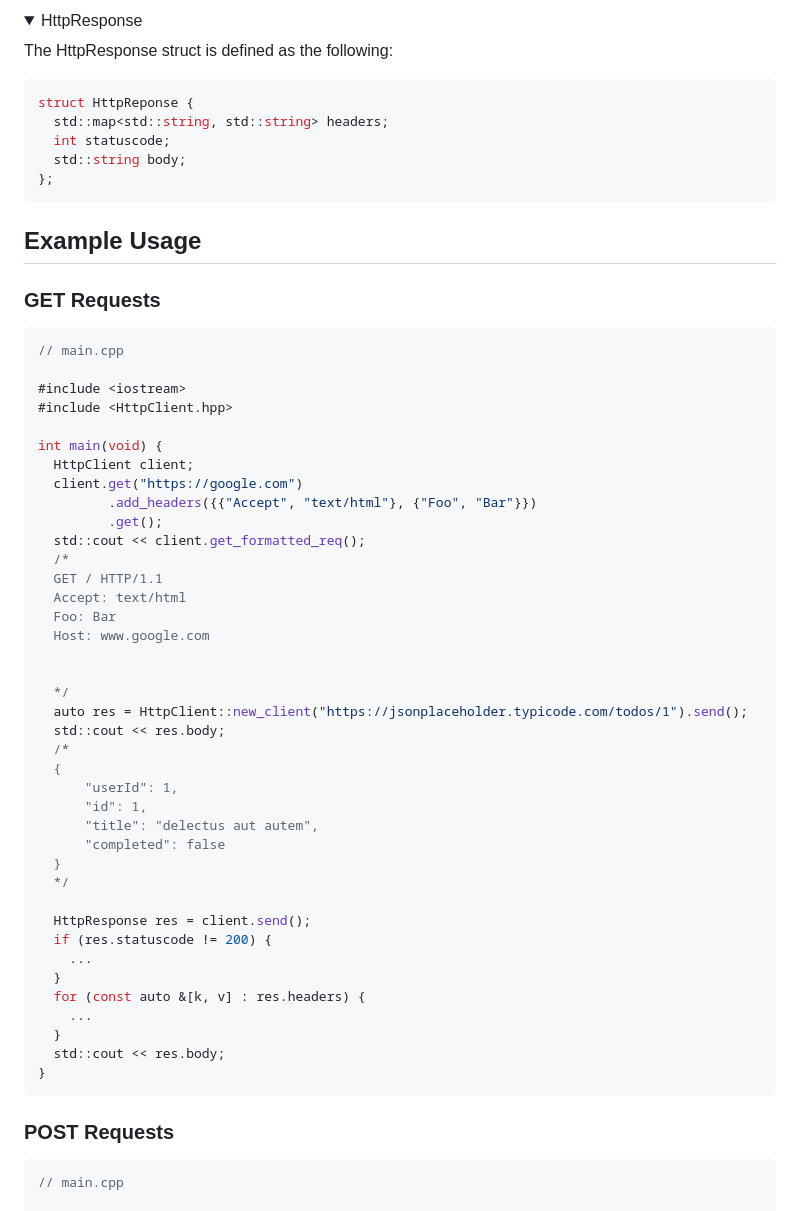
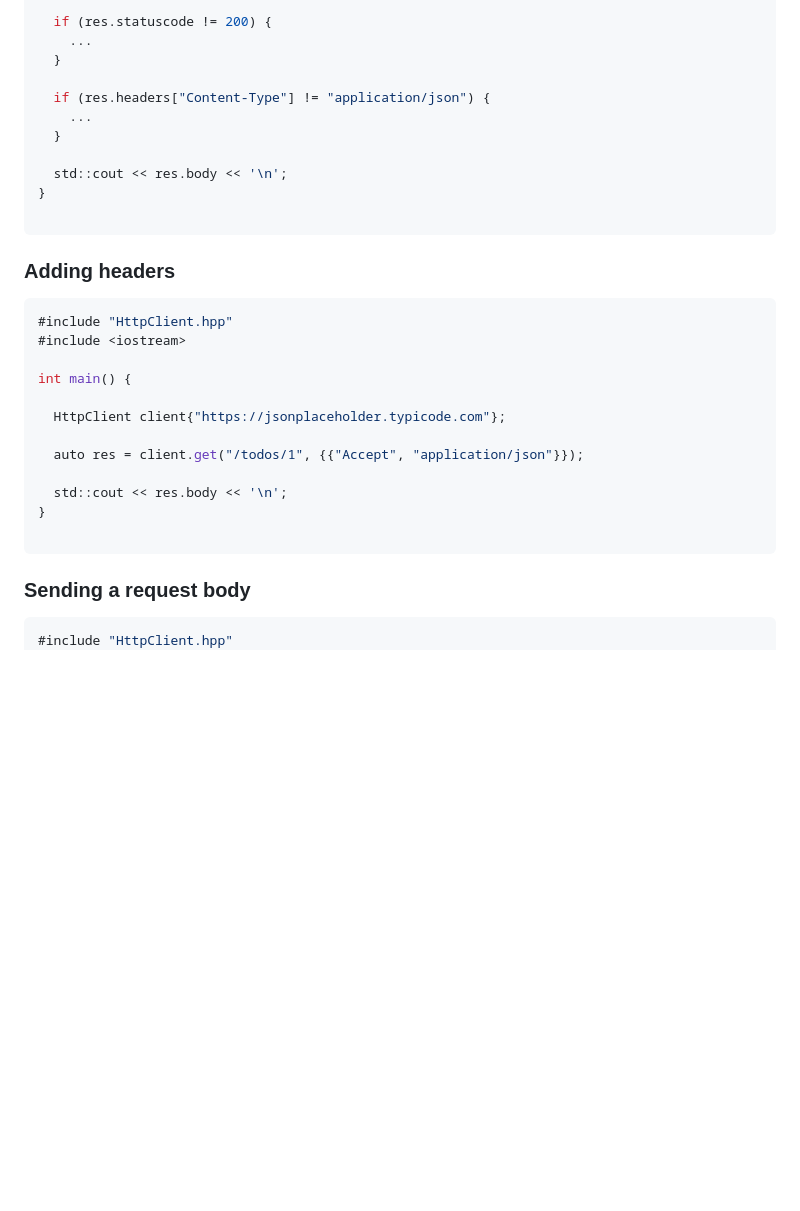
Before and after one commit to WilsonOh/CPP_HTTP_Client, a Markdown page: README.md, the part around one of its changes. Drawn GitHub-style; folded sections open; blank space fills up the shorter version.

````diff
--- a/README.md
+++ b/README.md
@@ -146,69 +92,35 @@ std::string uri();
-</details>
-
-<details>
-<summary>HttpResponse</summary>
-
-The HttpResponse struct is defined as the following:
-
-```cpp
-struct HttpReponse {
-  std::map<std::string, std::string> headers;
-  int statuscode;
-  std::string body;
-};
-```
-
-</details>
-
-## Example Usage
-
-### GET Requests
-
-```cpp
-// main.cpp
-
-#include <iostream>
-#include <HttpClient.hpp>
-
-int main(void) {
-  HttpClient client;
-  client.get("https://google.com")
-         .add_headers({{"Accept", "text/html"}, {"Foo", "Bar"}})
-         .get();
-  std::cout << client.get_formatted_req();
-  /*
-  GET / HTTP/1.1
-  Accept: text/html
-  Foo: Bar
-  Host: www.google.com
-
-
-  */
-  auto res = HttpClient::new_client("https://jsonplaceholder.typicode.com/todos/1").send();
-  std::cout << res.body;
-  /*
-  {
-      "userId": 1,
-      "id": 1,
-      "title": "delectus aut autem",
-      "completed": false
-  }
-  */
-
-  HttpResponse res = client.send();
   if (res.statuscode != 200) {
     ...
   }
-  for (const auto &[k, v] : res.headers) {
+
+  if (res.headers["Content-Type"] != "application/json") {
     ...
   }
-  std::cout << res.body;
+
+  std::cout << res.body << '\n';
 }
+
 ```
 
-### POST Requests
+### Adding headers
 
 ```cpp
-// main.cpp
+#include "HttpClient.hpp"
+#include <iostream>
 
+int main() {
+
+  HttpClient client{"https://jsonplaceholder.typicode.com"};
+
+  auto res = client.get("/todos/1", {{"Accept", "application/json"}});
+
+  std::cout << res.body << '\n';
+}
+
+```
+
+### Sending a request body
+
+```cpp
+#include "HttpClient.hpp"
 #include <iostream>
````
Also changed, not shown: other parts of README.md (+74 -124 lines).
